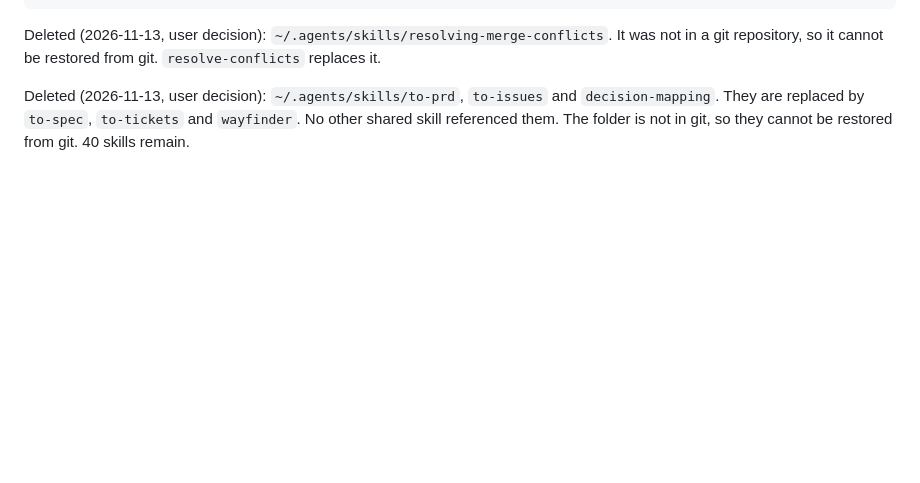
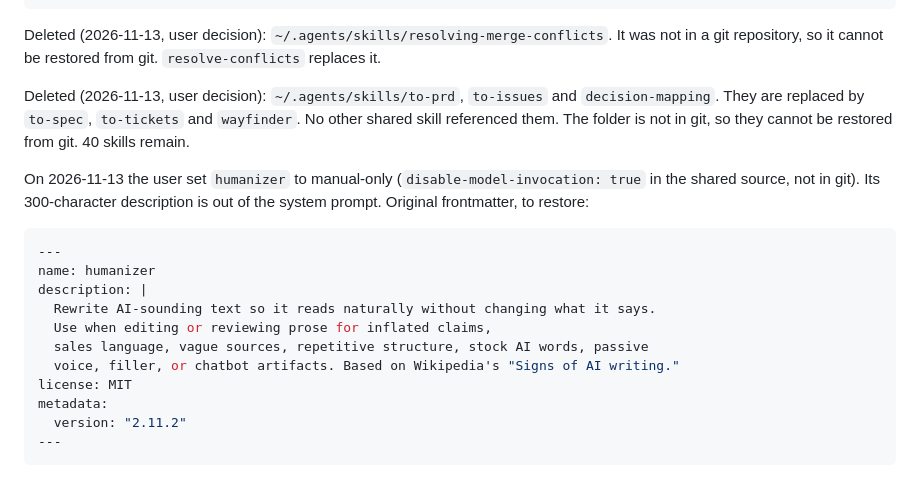
Before and after one commit to meriadec/pi-config, a Markdown page: docs/skills-audit.md, the part around the change. GitHub-like rendering; blank space fills up the shorter version.

Commit message:
docs(skills): record humanizer set to manual-only

````diff
--- a/docs/skills-audit.md
+++ b/docs/skills-audit.md
@@ -212,3 +212,19 @@ description: "Use when you need to resolve an in-progress git merge/rebase confl
 Deleted (2026-11-13, user decision): `~/.agents/skills/resolving-merge-conflicts`. It was not in a git repository, so it cannot be restored from git. `resolve-conflicts` replaces it.
 
 Deleted (2026-11-13, user decision): `~/.agents/skills/to-prd`, `to-issues` and `decision-mapping`. They are replaced by `to-spec`, `to-tickets` and `wayfinder`. No other shared skill referenced them. The folder is not in git, so they cannot be restored from git. 40 skills remain.
+
+On 2026-11-13 the user set `humanizer` to manual-only (`disable-model-invocation: true` in the shared source, not in git). Its 300-character description is out of the system prompt. Original frontmatter, to restore:
+
+```yaml
+---
+name: humanizer
+description: |
+  Rewrite AI-sounding text so it reads naturally without changing what it says.
+  Use when editing or reviewing prose for inflated claims,
+  sales language, vague sources, repetitive structure, stock AI words, passive
+  voice, filler, or chatbot artifacts. Based on Wikipedia's "Signs of AI writing."
+license: MIT
+metadata:
+  version: "2.11.2"
+---
+```
````
